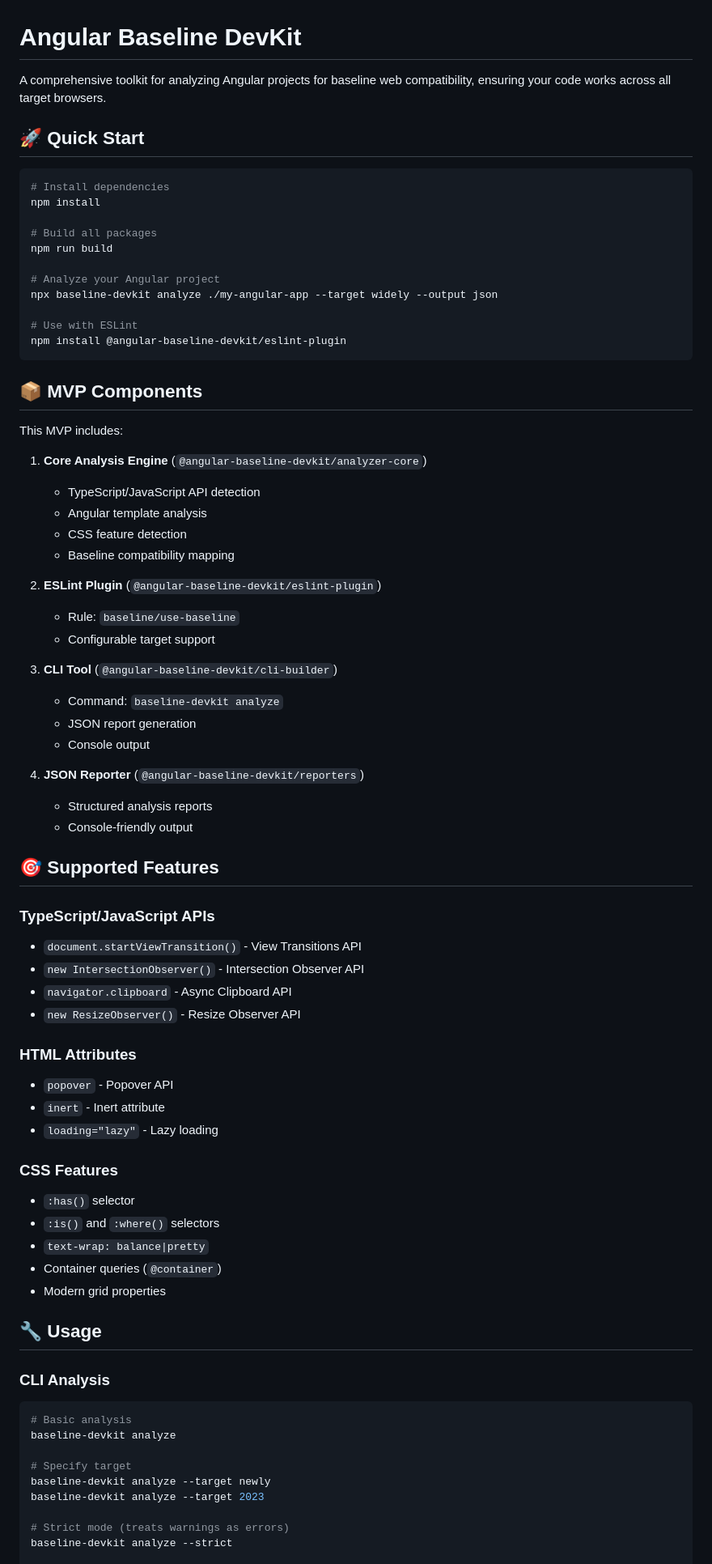
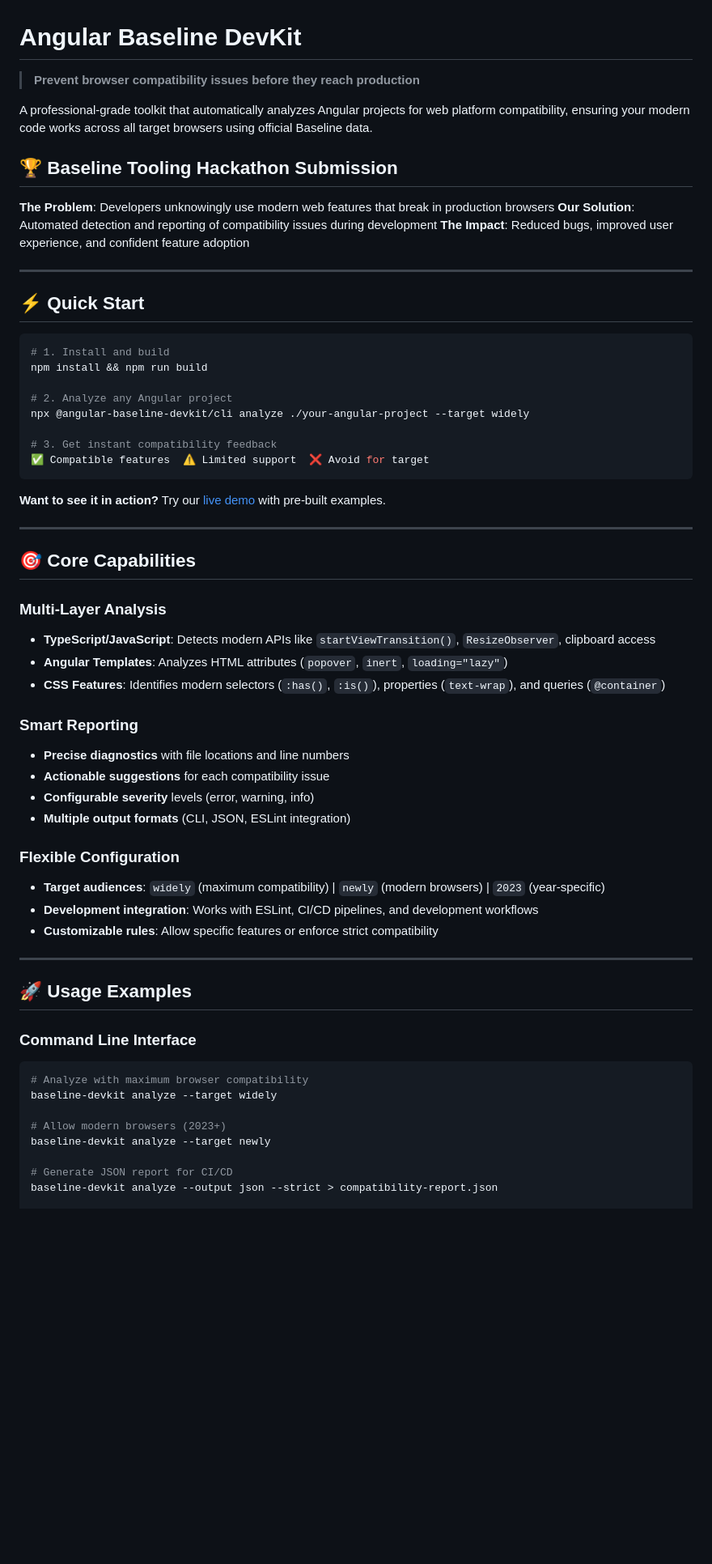
Before and after one commit to Twynzen/hackaton-angular-baseline-dekit, a Markdown page: README.md, the part around the change printed below. Shown: that part at 81% size. Rendered like a GitHub page; blank space fills up the shorter version.

````diff
--- a/README.md
+++ b/README.md
@@ -1,78 +1,65 @@
 # Angular Baseline DevKit
 
-A comprehensive toolkit for analyzing Angular projects for baseline web compatibility, ensuring your code works across all target browsers.
+> **Prevent browser compatibility issues before they reach production**
 
-## 🚀 Quick Start
+A professional-grade toolkit that automatically analyzes Angular projects for web platform compatibility, ensuring your modern code works across all target browsers using official Baseline data.
+
+## 🏆 **Baseline Tooling Hackathon Submission**
+
+**The Problem**: Developers unknowingly use modern web features that break in production browsers
+**Our Solution**: Automated detection and reporting of compatibility issues during development
+**The Impact**: Reduced bugs, improved user experience, and confident feature adoption
+
+---
+
+## ⚡ **Quick Start**
 
 ```bash
-# Install dependencies
-npm install
+# 1. Install and build
+npm install && npm run build
 
-# Build all packages
-npm run build
+# 2. Analyze any Angular project
+npx @angular-baseline-devkit/cli analyze ./your-angular-project --target widely
 
-# Analyze your Angular project
-npx baseline-devkit analyze ./my-angular-app --target widely --output json
-
-# Use with ESLint
-npm install @angular-baseline-devkit/eslint-plugin
+# 3. Get instant compatibility feedback
+✅ Compatible features  ⚠️ Limited support  ❌ Avoid for target
 ```
 
-## 📦 MVP Components
+**Want to see it in action?** Try our [live demo](#-live-demo) with pre-built examples.
 
-This MVP includes:
+---
 
-1. **Core Analysis Engine** (`@angular-baseline-devkit/analyzer-core`)
-   - TypeScript/JavaScript API detection
-   - Angular template analysis
-   - CSS feature detection
-   - Baseline compatibility mapping
+## 🎯 **Core Capabilities**
 
-2. **ESLint Plugin** (`@angular-baseline-devkit/eslint-plugin`)
-   - Rule: `baseline/use-baseline`
-   - Configurable target support
+### **Multi-Layer Analysis**
+- **TypeScript/JavaScript**: Detects modern APIs like `startViewTransition()`, `ResizeObserver`, clipboard access
+- **Angular Templates**: Analyzes HTML attributes (`popover`, `inert`, `loading="lazy"`)
+- **CSS Features**: Identifies modern selectors (`:has()`, `:is()`), properties (`text-wrap`), and queries (`@container`)
 
-3. **CLI Tool** (`@angular-baseline-devkit/cli-builder`)
-   - Command: `baseline-devkit analyze`
-   - JSON report generation
-   - Console output
+### **Smart Reporting**
+- **Precise diagnostics** with file locations and line numbers
+- **Actionable suggestions** for each compatibility issue
+- **Configurable severity** levels (error, warning, info)
+- **Multiple output formats** (CLI, JSON, ESLint integration)
 
-4. **JSON Reporter** (`@angular-baseline-devkit/reporters`)
-   - Structured analysis reports
-   - Console-friendly output
+### **Flexible Configuration**
+- **Target audiences**: `widely` (maximum compatibility) | `newly` (modern browsers) | `2023` (year-specific)
+- **Development integration**: Works with ESLint, CI/CD pipelines, and development workflows
+- **Customizable rules**: Allow specific features or enforce strict compatibility
 
-## 🎯 Supported Features
+---
 
-### TypeScript/JavaScript APIs
-- `document.startViewTransition()` - View Transitions API
-- `new IntersectionObserver()` - Intersection Observer API
-- `navigator.clipboard` - Async Clipboard API
-- `new ResizeObserver()` - Resize Observer API
+## 🚀 **Usage Examples**
 
-### HTML Attributes
-- `popover` - Popover API
-- `inert` - Inert attribute
-- `loading="lazy"` - Lazy loading
-
-### CSS Features
-- `:has()` selector
-- `:is()` and `:where()` selectors
-- `text-wrap: balance|pretty`
-- Container queries (`@container`)
-- Modern grid properties
-
-## 🔧 Usage
-
-### CLI Analysis
+### **Command Line Interface**
 
 ```bash
-# Basic analysis
-baseline-devkit analyze
+# Analyze with maximum browser compatibility
+baseline-devkit analyze --target widely
 
-# Specify target
+# Allow modern browsers (2023+)
 baseline-devkit analyze --target newly
-baseline-devkit analyze --target 2023
 
-# Strict mode (treats warnings as errors)
-baseline-devkit analyze --strict
+# Generate JSON report for CI/CD
+baseline-devkit analyze --output json --strict > compatibility-report.json
 
````
Also changed, not shown: other parts of README.md (+128 -89 lines).
